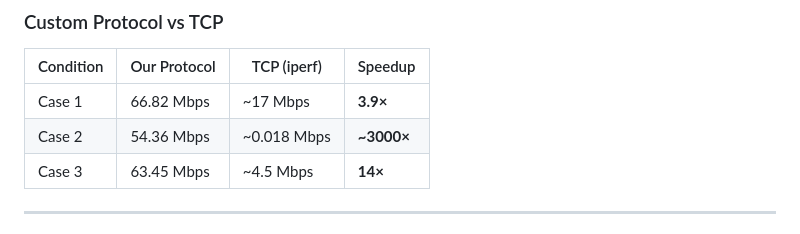
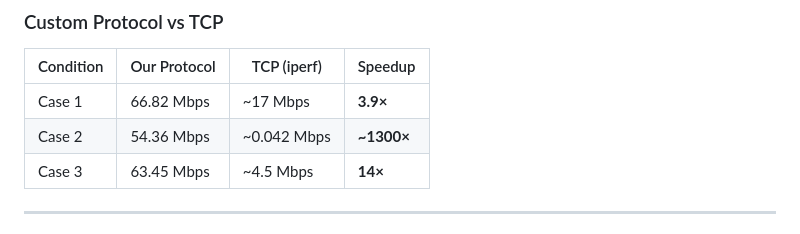
Before and after one commit to TINKPA/ee542-group6, a Markdown page: README.md, the part around the change. GitHub-like rendering.

Commit message:
Fix TCP speedup calculation for Case 2

```diff
--- a/README.md
+++ b/README.md
@@ -91,7 +91,7 @@ MTU 9001 provides ~7-9% improvement due to fewer packets and reduced header over
 | Condition | Our Protocol | TCP (iperf) | Speedup |
 |---|---|---|---|
 | Case 1 | 66.82 Mbps | ~17 Mbps | **3.9×** |
-| Case 2 | 54.36 Mbps | ~0.018 Mbps | **~3000×** |
+| Case 2 | 54.36 Mbps | ~0.042 Mbps | **~1300×** |
 | Case 3 | 63.45 Mbps | ~4.5 Mbps | **14×** |
 
 ---
```
